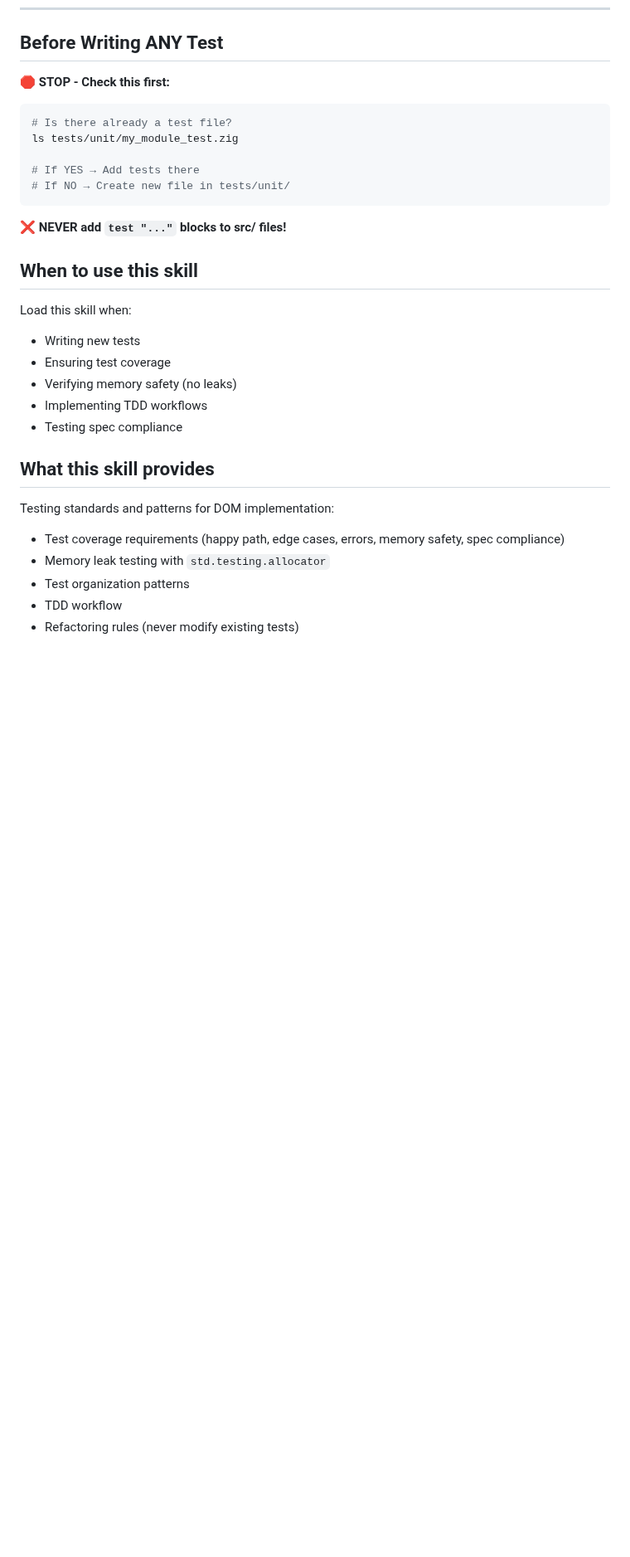
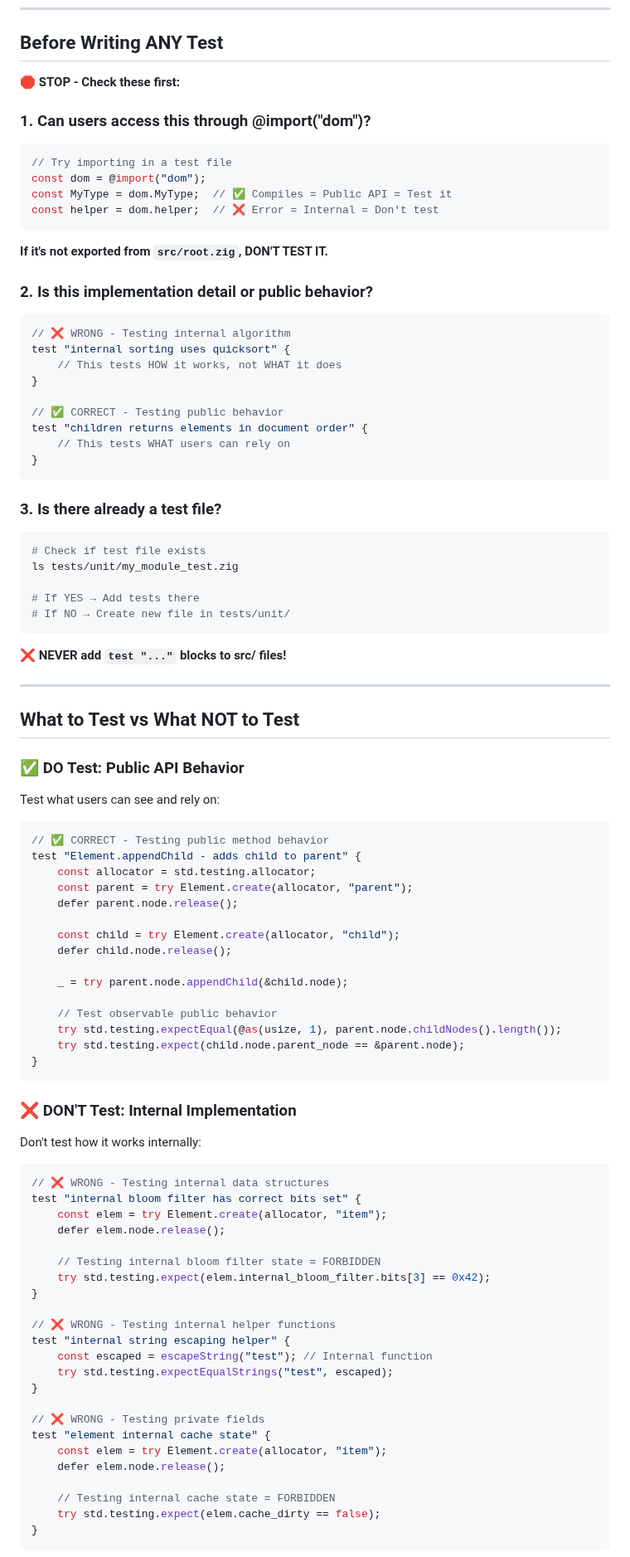
Before and after one commit to zig-whatwg/dom, a Markdown page: skills/testing_requirements/SKILL.md, the part around one of its changes. Shown at 83% size. GitHub-like rendering; blank space fills up the shorter version.

````diff
--- a/skills/testing_requirements/SKILL.md
+++ b/skills/testing_requirements/SKILL.md
@@ -95,10 +148,37 @@ test "Element.setAttribute - sets attribute value" {
 
 ## Before Writing ANY Test
 
-**🛑 STOP - Check this first:**
+**🛑 STOP - Check these first:**
+
+### 1. Can users access this through @import("dom")?
+
+```zig
+// Try importing in a test file
+const dom = @import("dom");
+const MyType = dom.MyType;  // ✅ Compiles = Public API = Test it
+const helper = dom.helper;  // ❌ Error = Internal = Don't test
+```
+
+**If it's not exported from `src/root.zig`, DON'T TEST IT.**
+
+### 2. Is this implementation detail or public behavior?
+
+```zig
+// ❌ WRONG - Testing internal algorithm
+test "internal sorting uses quicksort" {
+    // This tests HOW it works, not WHAT it does
+}
+
+// ✅ CORRECT - Testing public behavior
+test "children returns elements in document order" {
+    // This tests WHAT users can rely on
+}
+```
+
+### 3. Is there already a test file?
 
 ```bash
-# Is there already a test file?
+# Check if test file exists
 ls tests/unit/my_module_test.zig
 
 # If YES → Add tests there
@@ -107,20 +187,59 @@ ls tests/unit/my_module_test.zig
 
 **❌ NEVER add `test "..."` blocks to src/ files!**
 
-## When to use this skill
+---
 
-Load this skill when:
-- Writing new tests
-- Ensuring test coverage
-- Verifying memory safety (no leaks)
-- Implementing TDD workflows
-- Testing spec compliance
+## What to Test vs What NOT to Test
 
-## What this skill provides
+### ✅ DO Test: Public API Behavior
 
-Testing standards and patterns for DOM implementation:
-- Test coverage requirements (happy path, edge cases, errors, memory safety, spec compliance)
-- Memory leak testing with `std.testing.allocator`
-- Test organization patterns
-- TDD workflow
-- Refactoring rules (never modify existing tests)
+Test what users can see and rely on:
+
+```zig
+// ✅ CORRECT - Testing public method behavior
+test "Element.appendChild - adds child to parent" {
+    const allocator = std.testing.allocator;
+    const parent = try Element.create(allocator, "parent");
+    defer parent.node.release();
+
+    const child = try Element.create(allocator, "child");
+    defer child.node.release();
+
+    _ = try parent.node.appendChild(&child.node);
+
+    // Test observable public behavior
+    try std.testing.expectEqual(@as(usize, 1), parent.node.childNodes().length());
+    try std.testing.expect(child.node.parent_node == &parent.node);
+}
+```
+
+### ❌ DON'T Test: Internal Implementation
+
+Don't test how it works internally:
+
+```zig
+// ❌ WRONG - Testing internal data structures
+test "internal bloom filter has correct bits set" {
+    const elem = try Element.create(allocator, "item");
+    defer elem.node.release();
+
+    // Testing internal bloom filter state = FORBIDDEN
+    try std.testing.expect(elem.internal_bloom_filter.bits[3] == 0x42);
+}
+
+// ❌ WRONG - Testing internal helper functions
+test "internal string escaping helper" {
+    const escaped = escapeString("test"); // Internal function
+    try std.testing.expectEqualStrings("test", escaped);
+}
+
+// ❌ WRONG - Testing private fields
+test "element internal cache state" {
+    const elem = try Element.create(allocator, "item");
+    defer elem.node.release();
+
+    // Testing internal cache state = FORBIDDEN
+    try std.testing.expect(elem.cache_dirty == false);
+}
+```
+
````
Also changed, not shown: other parts of skills/testing_requirements/SKILL.md (+106 -1 lines).
